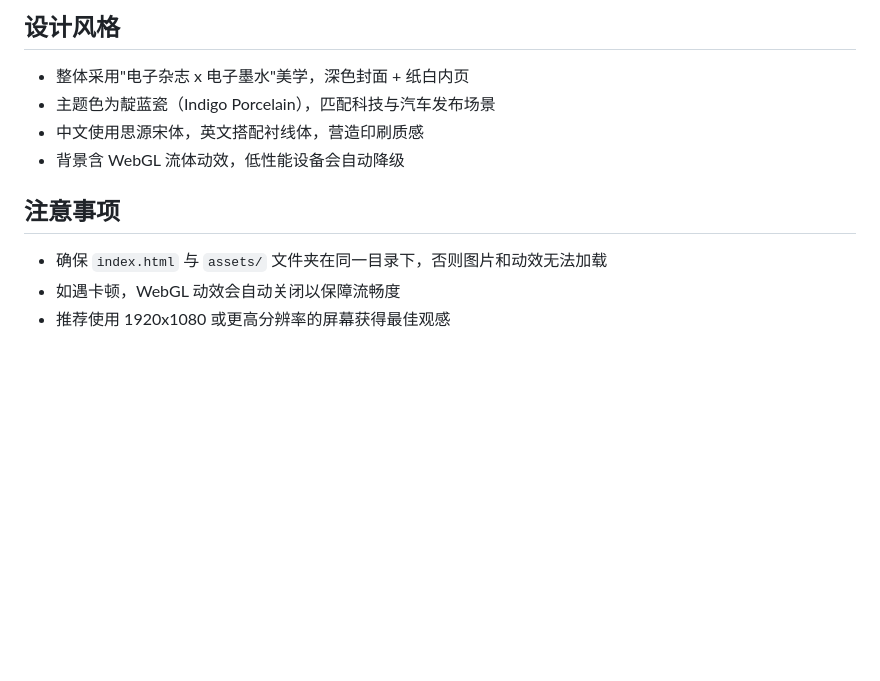
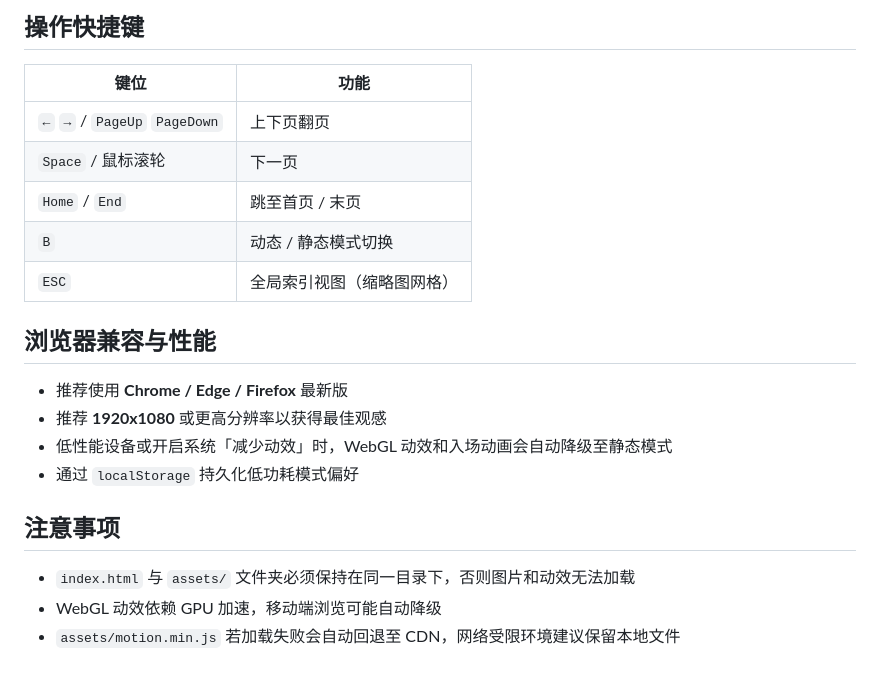
Before and after one commit to Cori-anba/Xiaomi-Su7-WebPPT, a Markdown page: README.md, the part around the change printed below. Drawn GitHub-style; blank space fills up the shorter version.

```diff
--- a/README.md
+++ b/README.md
@@ -31,11 +66,23 @@ assets/
 
-## 设计风格
-- 整体采用"电子杂志 x 电子墨水"美学，深色封面 + 纸白内页
-- 主题色为靛蓝瓷（Indigo Porcelain），匹配科技与汽车发布场景
-- 中文使用思源宋体，英文搭配衬线体，营造印刷质感
-- 背景含 WebGL 流体动效，低性能设备会自动降级
+## 操作快捷键
+
+| 键位 | 功能 |
+|------|------|
+| `←` `→` / `PageUp` `PageDown` | 上下页翻页 |
+| `Space` / 鼠标滚轮 | 下一页 |
+| `Home` / `End` | 跳至首页 / 末页 |
+| `B` | 动态 / 静态模式切换 |
+| `ESC` | 全局索引视图（缩略图网格） |
+
+## 浏览器兼容与性能
+
+- 推荐使用 **Chrome / Edge / Firefox** 最新版
+- 推荐 **1920x1080** 或更高分辨率以获得最佳观感
+- 低性能设备或开启系统「减少动效」时，WebGL 动效和入场动画会自动降级至静态模式
+- 通过 `localStorage` 持久化低功耗模式偏好
 
 ## 注意事项
-- 确保 `index.html` 与 `assets/` 文件夹在同一目录下，否则图片和动效无法加载
-- 如遇卡顿，WebGL 动效会自动关闭以保障流畅度
-- 推荐使用 1920x1080 或更高分辨率的屏幕获得最佳观感
+
+- `index.html` 与 `assets/` 文件夹必须保持在同一目录下，否则图片和动效无法加载
+- WebGL 动效依赖 GPU 加速，移动端浏览可能自动降级
+- `assets/motion.min.js` 若加载失败会自动回退至 CDN，网络受限环境建议保留本地文件
```
Also changed, not shown: other parts of README.md (+49 -14 lines), 页面展示1.jpg (added), 页面展示2.jpg (added).
